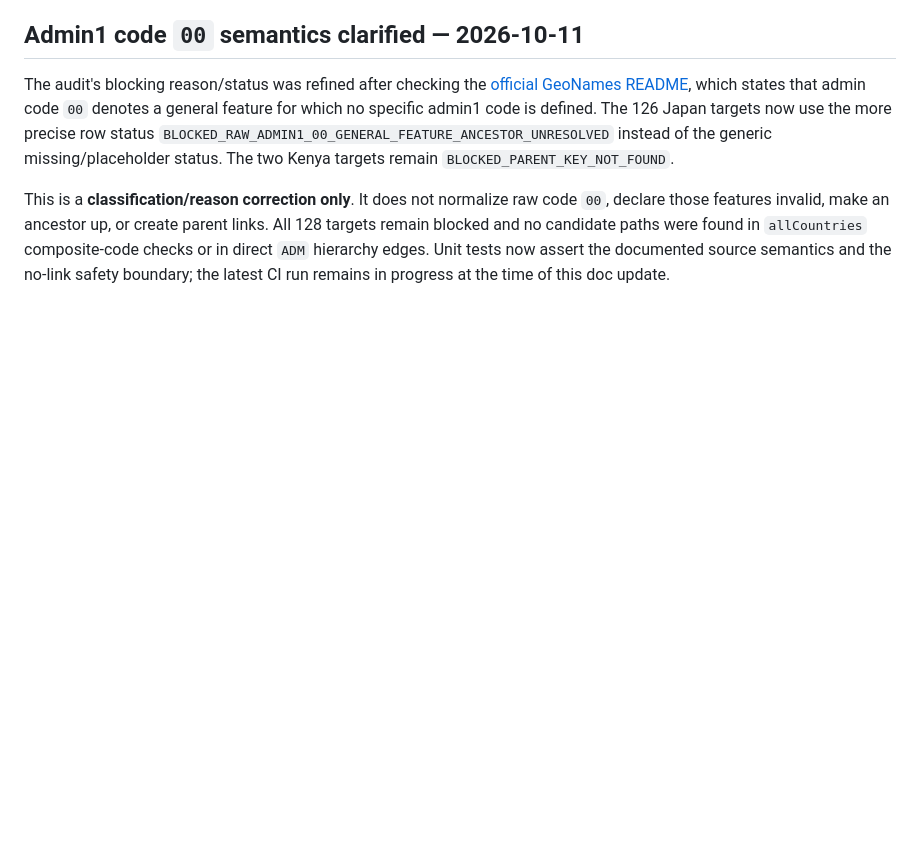
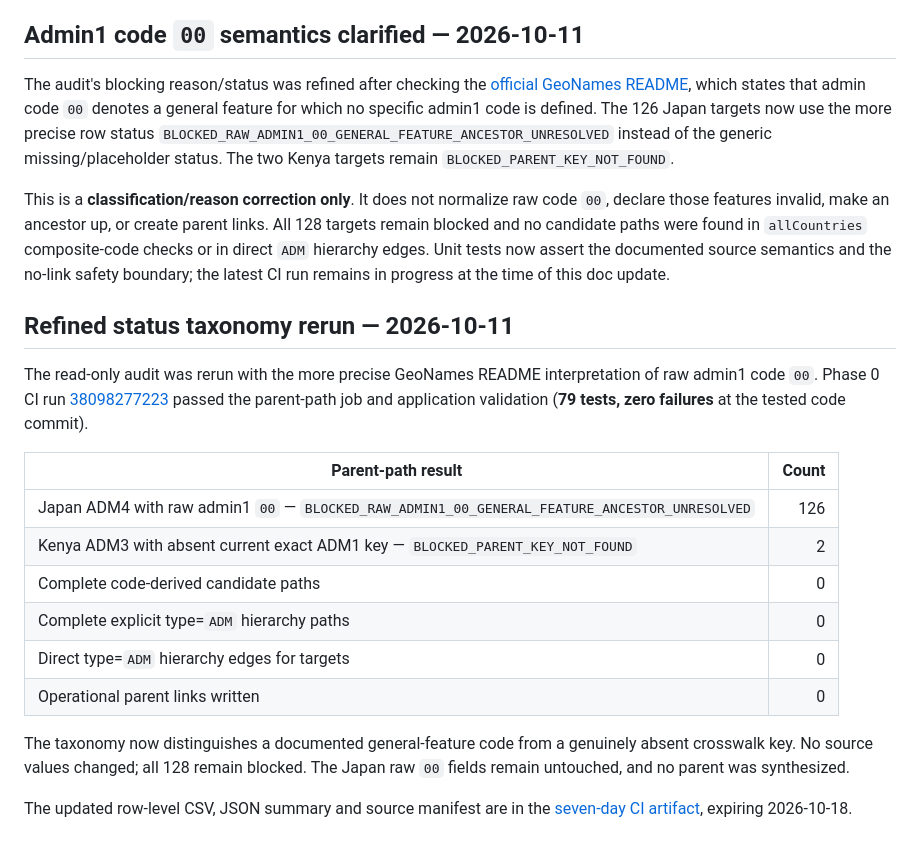
Before and after one commit to job-grid/job-grid, a Markdown page: docs/geonames-current-admin-parent-path-audit.md, the part around the change. GitHub-like rendering; blank space fills up the shorter version.

Commit message:
Record precise raw 00 disposition counts from CI rerun

```diff
--- a/docs/geonames-current-admin-parent-path-audit.md
+++ b/docs/geonames-current-admin-parent-path-audit.md
@@ -81,3 +81,21 @@ These archives are the bytes fetched during this CI run, with real retrieval tim
 The audit's blocking reason/status was refined after checking the [official GeoNames README](https://download.geonames.org/export/dump/readme.txt), which states that admin code `00` denotes a general feature for which no specific admin1 code is defined. The 126 Japan targets now use the more precise row status `BLOCKED_RAW_ADMIN1_00_GENERAL_FEATURE_ANCESTOR_UNRESOLVED` instead of the generic missing/placeholder status. The two Kenya targets remain `BLOCKED_PARENT_KEY_NOT_FOUND`.
 
 This is a **classification/reason correction only**. It does not normalize raw code `00`, declare those features invalid, make an ancestor up, or create parent links. All 128 targets remain blocked and no candidate paths were found in `allCountries` composite-code checks or in direct `ADM` hierarchy edges. Unit tests now assert the documented source semantics and the no-link safety boundary; the latest CI run remains in progress at the time of this doc update.
+
+
+## Refined status taxonomy rerun — 2026-10-11
+
+The read-only audit was rerun with the more precise GeoNames README interpretation of raw admin1 code `00`. Phase 0 CI run [38098277223](https://github.com/job-grid/job-grid/actions/runs/38098277223) passed the parent-path job and application validation (**79 tests, zero failures** at the tested code commit).
+
+| Parent-path result | Count |
+|---|---:|
+| Japan ADM4 with raw admin1 `00` — `BLOCKED_RAW_ADMIN1_00_GENERAL_FEATURE_ANCESTOR_UNRESOLVED` | 126 |
+| Kenya ADM3 with absent current exact ADM1 key — `BLOCKED_PARENT_KEY_NOT_FOUND` | 2 |
+| Complete code-derived candidate paths | 0 |
+| Complete explicit type=`ADM` hierarchy paths | 0 |
+| Direct type=`ADM` hierarchy edges for targets | 0 |
+| Operational parent links written | 0 |
+
+The taxonomy now distinguishes a documented general-feature code from a genuinely absent crosswalk key. No source values changed; all 128 remain blocked. The Japan raw `00` fields remain untouched, and no parent was synthesized.
+
+The updated row-level CSV, JSON summary and source manifest are in the [seven-day CI artifact](https://github.com/job-grid/job-grid/actions/runs/38098277223/artifacts/11686253623), expiring 2026-10-18.
```
